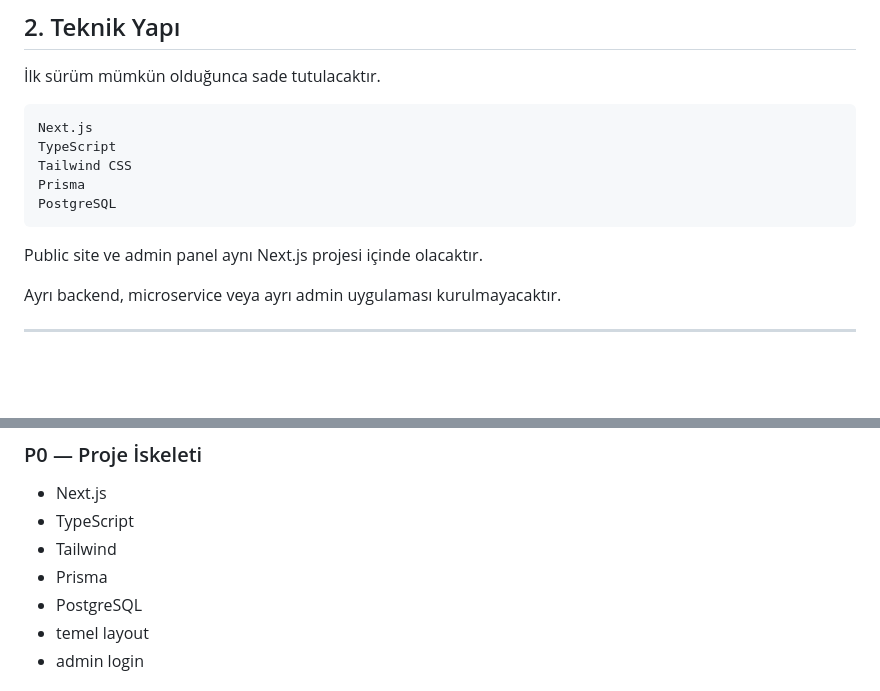
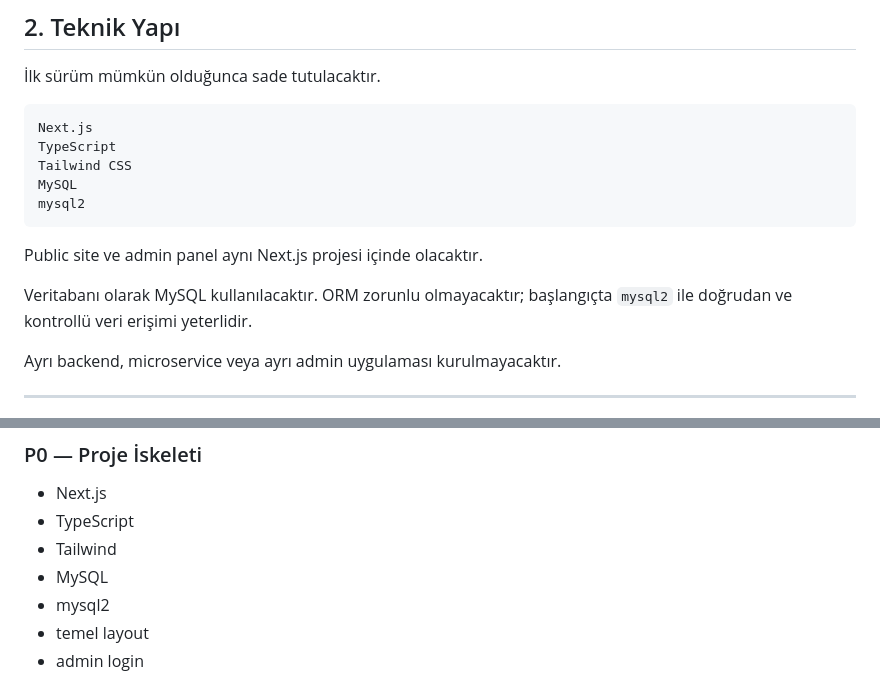
Before and after one commit to bycalikusu/Eylultiyatro, a Markdown page: Masterplan.md, 2 parts joined by grey strips. Drawn GitHub-style; blank space fills up the shorter version.

Commit message:
docs: switch database plan to MySQL

````diff
--- a/Masterplan.md
+++ b/Masterplan.md
@@ -46,11 +46,13 @@ EylulTiyatro.com; Eylül Tiyatro topluluğunu, oyunlarını, oyuncularını ve e
 Next.js
 TypeScript
 Tailwind CSS
-Prisma
-PostgreSQL
+MySQL
+mysql2
 ```
 
 Public site ve admin panel aynı Next.js projesi içinde olacaktır.
+
+Veritabanı olarak MySQL kullanılacaktır. ORM zorunlu olmayacaktır; başlangıçta `mysql2` ile doğrudan ve kontrollü veri erişimi yeterlidir.
 
 Ayrı backend, microservice veya ayrı admin uygulaması kurulmayacaktır.
 
@@ -225,8 +227,8 @@ Görseller optimize edilerek gösterilecektir.
 - Next.js
 - TypeScript
 - Tailwind
-- Prisma
-- PostgreSQL
+- MySQL
+- mysql2
 - temel layout
 - admin login
 
````
